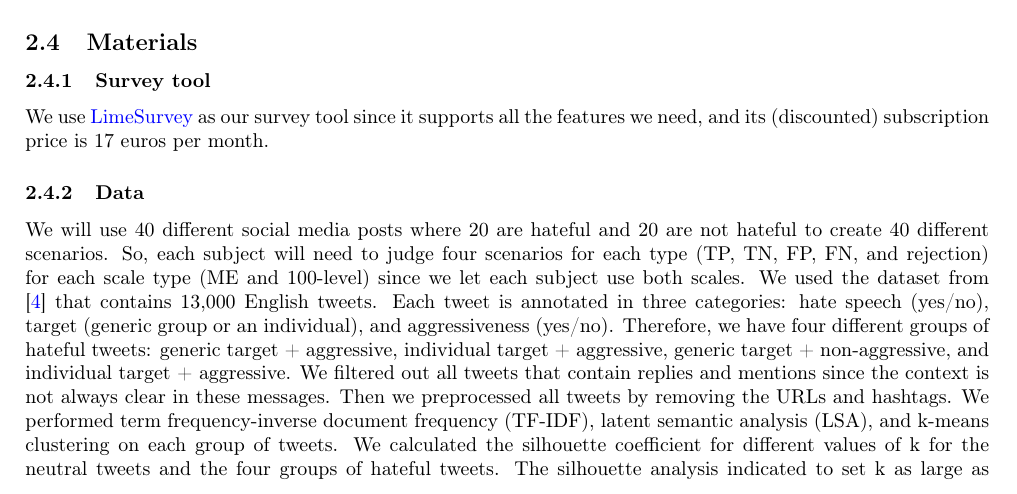
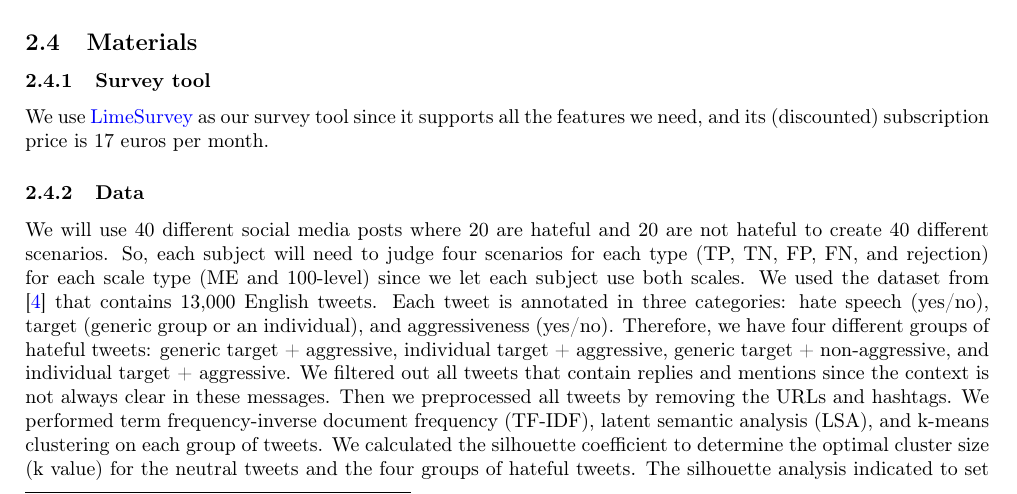
Before and after one commit to delftcrowd/smart_rejector_for_hate_speech, a LaTeX paper (report/pre-registration report costs in hate speech detection/main.tex): part of page 7 of 15, cut so that both start at the same text. Compiled offline with pdfLaTeX.

Commit message:
Improve explanation

```diff
--- a/report/pre-registration report costs in hate speech detection/main.tex
+++ b/report/pre-registration report costs in hate speech detection/main.tex
@@ -188,7 +188,7 @@ There are 4.55 billion active social media users\footnote{\url{https://datarepor
 We use \href{https://www.limesurvey.org}{LimeSurvey} as our survey tool since it supports all the features we need, and its (discounted) subscription price is 17 euros per month.
 
 \subsubsection{Data}
-We will use 40 different social media posts where 20 are hateful and 20 are not hateful to create 40 different scenarios. So, each subject will need to judge four scenarios for each type (TP, TN, FP, FN, and rejection) for each scale type (ME and 100-level) since we let each subject use both scales. We used the dataset from \cite{basile2019semeval} that contains 13,000 English tweets. Each tweet is annotated in three categories: hate speech (yes/no), target (generic group or an individual), and aggressiveness (yes/no). Therefore, we have four different groups of hateful tweets: generic target + aggressive, individual target + aggressive, generic target + non-aggressive, and individual target + aggressive. We filtered out all tweets that contain replies and mentions since the context is not always clear in these messages. Then we preprocessed all tweets by removing the URLs and hashtags. We performed term frequency-inverse document frequency (TF-IDF), latent semantic analysis (LSA), and k-means clustering on each group of tweets. We calculated the silhouette coefficient for different values of k for the neutral tweets and the four groups of hateful tweets. The silhouette analysis indicated to set k as large as possible. We selected the tweets by taking the nearest data sample to each cluster centroid. We used a cluster size of 20 for the neutral tweets and sampled one tweet per cluster to collect 20 neutral tweets. And we used a cluster size of 5 for each group of hateful tweets to collect 20 hateful tweets.
+We will use 40 different social media posts where 20 are hateful and 20 are not hateful to create 40 different scenarios. So, each subject will need to judge four scenarios for each type (TP, TN, FP, FN, and rejection) for each scale type (ME and 100-level) since we let each subject use both scales. We used the dataset from \cite{basile2019semeval} that contains 13,000 English tweets. Each tweet is annotated in three categories: hate speech (yes/no), target (generic group or an individual), and aggressiveness (yes/no). Therefore, we have four different groups of hateful tweets: generic target + aggressive, individual target + aggressive, generic target + non-aggressive, and individual target + aggressive. We filtered out all tweets that contain replies and mentions since the context is not always clear in these messages. Then we preprocessed all tweets by removing the URLs and hashtags. We performed term frequency-inverse document frequency (TF-IDF), latent semantic analysis (LSA), and k-means clustering on each group of tweets. We calculated the silhouette coefficient to determine the optimal cluster size (k value) for the neutral tweets and the four groups of hateful tweets. The silhouette analysis indicated to set k as large as possible. We selected the tweets by taking the nearest data sample to each cluster centroid. We used a cluster size of 20 for the neutral tweets and sampled one tweet per cluster to collect 20 neutral tweets. And we used a cluster size of 5 for each group of hateful tweets to collect 20 hateful tweets.
 
 \section{Procedure}
 This section will explain all steps of the survey. \autoref{sec:appendix} contains all presentation texts, the informed consent, and some scenario examples. In this experiment, we will shuffle and present the TP, TN, FP, FN, and rejection settings to the subjects. We include one additional question in each scenario after showing the social media post in which we ask the subjects whether they think the post is hateful or not. This question is binary and can be answered with yes or no. The results of these questions are purely informative and used to understand the results of the final question about the agreement with SocialNet's decision. All subjects have 10 seconds before they can continue to the next scenario. There is no limit to the amount of time they spend on each question. All the collected data is completely anonymous. Finally, we will inform the participants not to put personal identifiers in their answers.
```
Also changed, not shown: report/pre-registration report costs in hate speech detection/main.pdf.
